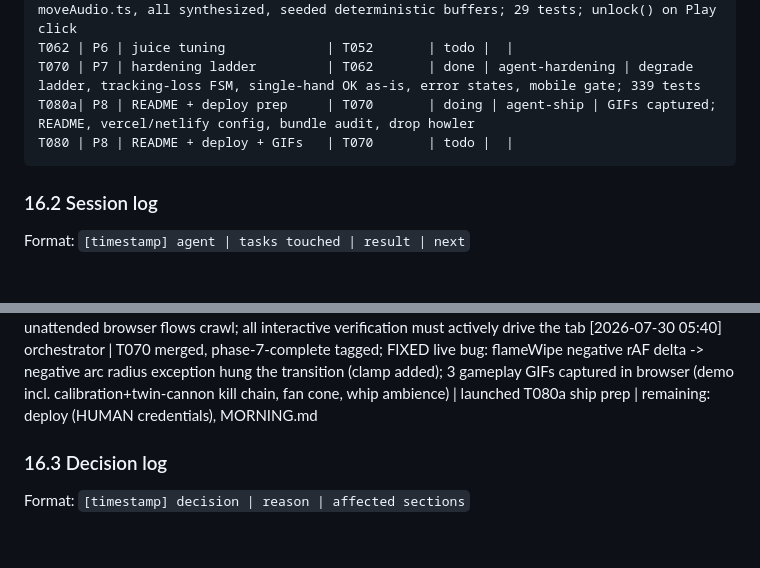
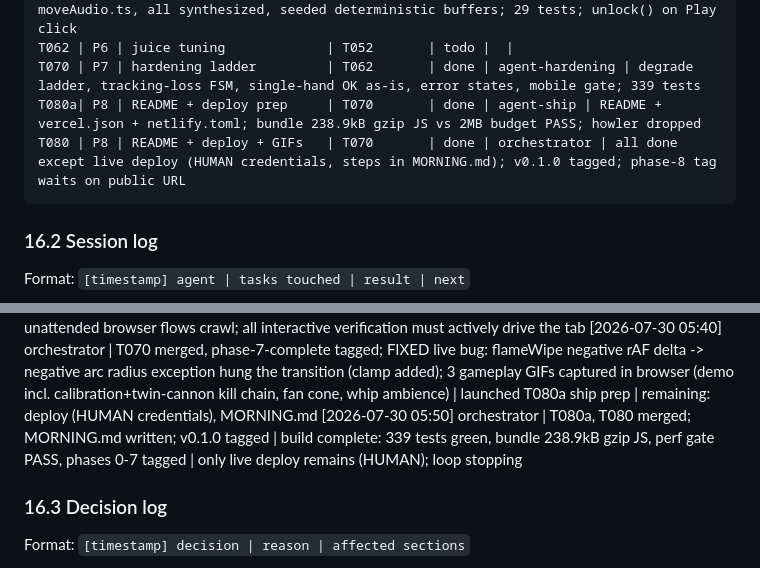
Before and after one commit to markandeyay/firebending, a Markdown page: firebending.md, 2 parts joined by grey strips. Drawn GitHub-style; blank space fills up the shorter version.

Commit message:
docs: morning handoff, tracker final update
Claude-Session: https://claude.ai/code/session_017gUYoyEr5Fsofzbz6PNV9r

````diff
--- a/firebending.md
+++ b/firebending.md
@@ -219,8 +219,8 @@ T060 | P6 | title + calibration      | T010       | done | agent-screens | Scree
 T061 | P6 | audio pass               | T041       | done | agent-audio | engine.ts + moveAudio.ts, all synthesized, seeded deterministic buffers; 29 tests; unlock() on Play click
 T062 | P6 | juice tuning             | T052       | todo |  |
 T070 | P7 | hardening ladder         | T062       | done | agent-hardening | degrade ladder, tracking-loss FSM, single-hand OK as-is, error states, mobile gate; 339 tests
-T080a| P8 | README + deploy prep     | T070       | doing | agent-ship | GIFs captured; README, vercel/netlify config, bundle audit, drop howler
-T080 | P8 | README + deploy + GIFs   | T070       | todo |  |
+T080a| P8 | README + deploy prep     | T070       | done | agent-ship | README + vercel.json + netlify.toml; bundle 238.9kB gzip JS vs 2MB budget PASS; howler dropped
+T080 | P8 | README + deploy + GIFs   | T070       | done | orchestrator | all done except live deploy (HUMAN credentials, steps in MORNING.md); v0.1.0 tagged; phase-8 tag waits on public URL
 ```
 
 ### 16.2 Session log
@@ -244,6 +244,7 @@ Format: `[timestamp] agent | tasks touched | result | next`
 [2026-07-30 05:05] orchestrator | T062a merged; browser verification via Chrome automation | PERFGATE on dev machine: 901 frames, median 16.70ms (vsync-locked 60fps), p95 17.3, max 18.1, 32 draw calls, 365 particles, 2 lights, PASS; screenshots in docs/screens/ (title, arena+HUD, fire, perf load); fixed ?screen=arena bare-name fixture resolution; phases 3-5 tagged | next: T070 hardening
 [2026-07-30 05:15] orchestrator | full flow verified in browser: title -> Play -> calibration gate-in on replay -> flame wipe -> arena; phase-6-complete tagged | launched T070 hardening | note: background-tab throttling makes unattended browser flows crawl; all interactive verification must actively drive the tab
 [2026-07-30 05:40] orchestrator | T070 merged, phase-7-complete tagged; FIXED live bug: flameWipe negative rAF delta -> negative arc radius exception hung the transition (clamp added); 3 gameplay GIFs captured in browser (demo incl. calibration+twin-cannon kill chain, fan cone, whip ambience) | launched T080a ship prep | remaining: deploy (HUMAN credentials), MORNING.md
+[2026-07-30 05:50] orchestrator | T080a, T080 merged; MORNING.md written; v0.1.0 tagged | build complete: 339 tests green, bundle 238.9kB gzip JS, perf gate PASS, phases 0-7 tagged | only live deploy remains (HUMAN); loop stopping
 
 ### 16.3 Decision log
 Format: `[timestamp] decision | reason | affected sections`
````
Also changed, not shown: MORNING.md (added, +66 -0 lines).
